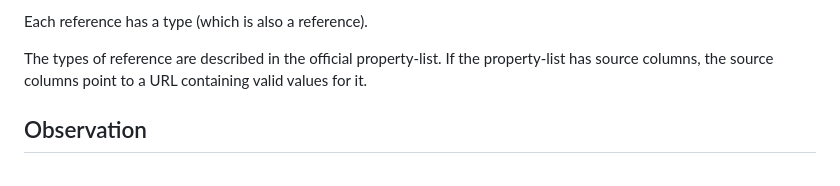
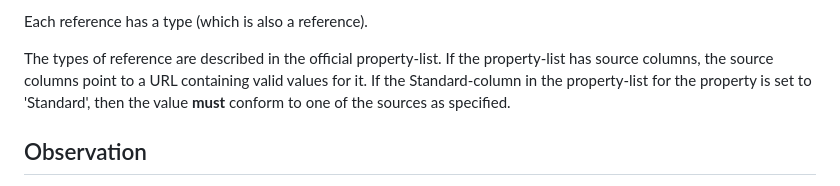
Before and after one commit to DigitaleDeltaOrg/dd-api-v3, a Markdown page: todo.md, the part around the change. Drawn GitHub-style.

```diff
--- a/todo.md
+++ b/todo.md
@@ -23,6 +23,7 @@ Each reference has a type (which is also a reference).
 
 The types of reference are described in the official property-list.
 If the property-list has source columns, the source columns point to a URL containing valid values for it.
+If the Standard-column in the property-list for the property is set to 'Standard', then the value **must** conform to one of the sources as specified.
 
 ## Observation
 
```
